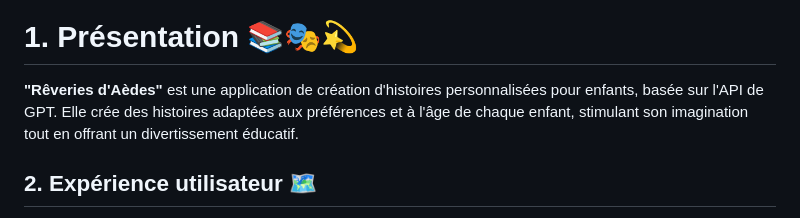
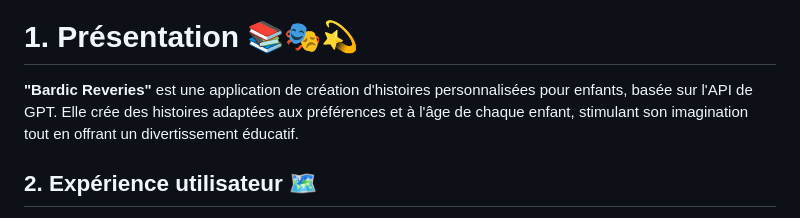
Before and after one commit to DamiC0de/bardic_reveries, a Markdown page: README.md, the part around the change. GitHub-like rendering.

```diff
--- a/README.md
+++ b/README.md
@@ -3,7 +3,7 @@
 
 # 1. Présentation 📚🎭💫
 
-**"Rêveries d'Aèdes"** est une application de création d'histoires personnalisées pour enfants, basée sur l'API de GPT. Elle crée des histoires adaptées aux préférences et à l'âge de chaque enfant, stimulant son imagination tout en offrant un divertissement éducatif.
+**"Bardic Reveries"** est une application de création d'histoires personnalisées pour enfants, basée sur l'API de GPT. Elle crée des histoires adaptées aux préférences et à l'âge de chaque enfant, stimulant son imagination tout en offrant un divertissement éducatif.
 
 ## 2.  Expérience utilisateur 🗺️
 
```
